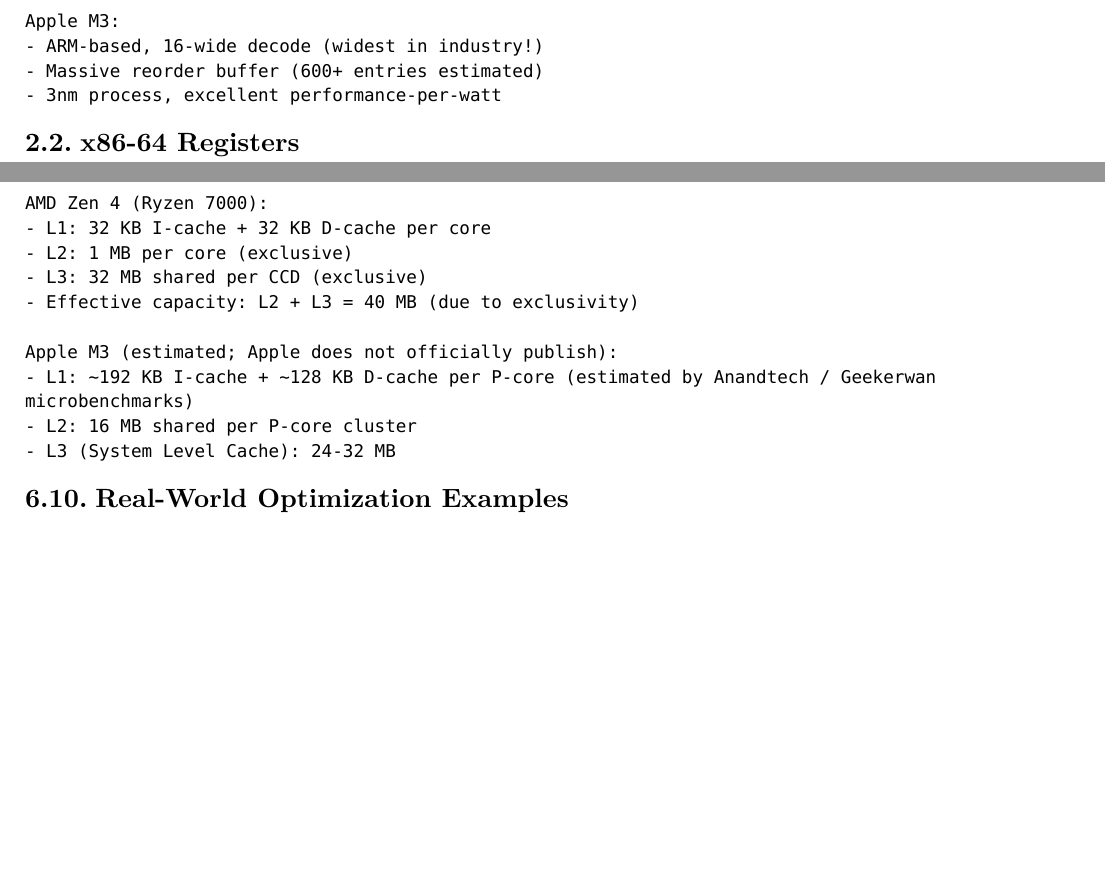
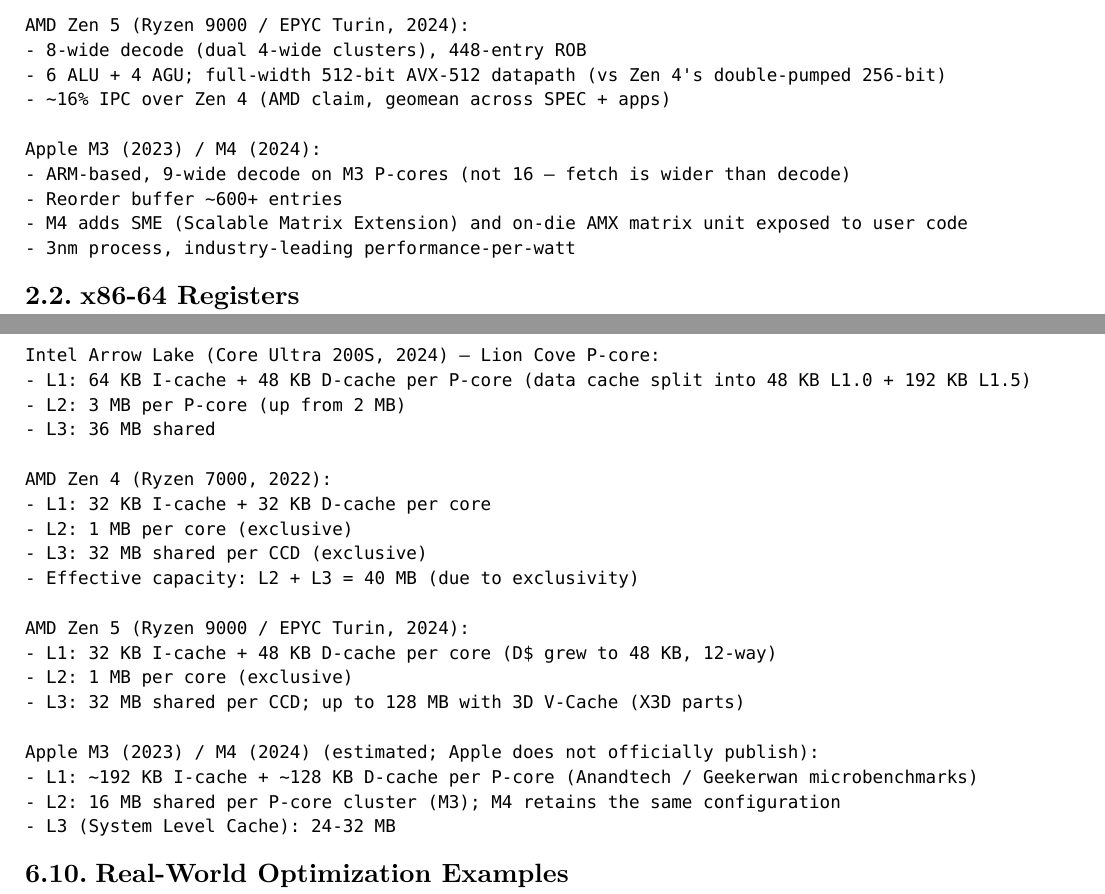
Before and after one commit to poyea/grimoire, a Typst document (cpu-architecture.typ, which reads cpu-architecture/cache-hierarchy.typ, cpu-architecture/cpu-fundamentals.typ): two parts of pages 6 and 41 of 84, joined at a grey line, cut at the place of the change, the shorter picture padded with empty space. Compiled offline with Typst 0.15.

Commit message:
Update some numbers

````diff
--- a/cpu-architecture/cache-hierarchy.typ
+++ b/cpu-architecture/cache-hierarchy.typ
@@ -294,19 +294,29 @@
 
 ```
-Intel Raptor Lake (13th gen):
+Intel Raptor Lake (13th gen, 2023):
 - L1: 48 KB I-cache + 32 KB D-cache per P-core
 - L2: 2 MB per P-core, 4 MB shared per E-core cluster
 - L3: 36 MB shared (inclusive)
 
-AMD Zen 4 (Ryzen 7000):
+Intel Arrow Lake (Core Ultra 200S, 2024) — Lion Cove P-core:
+- L1: 64 KB I-cache + 48 KB D-cache per P-core (data cache split into 48 KB L1.0 + 192 KB L1.5)
+- L2: 3 MB per P-core (up from 2 MB)
+- L3: 36 MB shared
+
+AMD Zen 4 (Ryzen 7000, 2022):
 - L1: 32 KB I-cache + 32 KB D-cache per core
 - L2: 1 MB per core (exclusive)
 - L3: 32 MB shared per CCD (exclusive)
 - Effective capacity: L2 + L3 = 40 MB (due to exclusivity)
 
-Apple M3 (estimated; Apple does not officially publish):
-- L1: ~192 KB I-cache + ~128 KB D-cache per P-core (estimated by Anandtech / Geekerwan microbenchmarks)
-- L2: 16 MB shared per P-core cluster
+AMD Zen 5 (Ryzen 9000 / EPYC Turin, 2024):
+- L1: 32 KB I-cache + 48 KB D-cache per core (D$ grew to 48 KB, 12-way)
+- L2: 1 MB per core (exclusive)
+- L3: 32 MB shared per CCD; up to 128 MB with 3D V-Cache (X3D parts)
+
+Apple M3 (2023) / M4 (2024) (estimated; Apple does not officially publish):
+- L1: ~192 KB I-cache + ~128 KB D-cache per P-core (Anandtech / Geekerwan microbenchmarks)
+- L2: 16 MB shared per P-core cluster (M3); M4 retains the same configuration
 - L3 (System Level Cache): 24-32 MB
 ```
 
--- a/cpu-architecture/cpu-fundamentals.typ
+++ b/cpu-architecture/cpu-fundamentals.typ
@@ -37,7 +37,6 @@
 - 8 P-cores (Performance) + 16 E-cores (Efficiency)
-- P-cores: 6-wide decode, 512-entry ROB
-- E-cores: 4-wide decode, smaller structures
+- P-cores (Golden/Raptor Cove): 6-wide decode, 512-entry ROB
+- E-cores (Gracemont): 4-wide decode, smaller structures
 - Hybrid architecture optimized by OS scheduler
 
-AMD Zen 4 (Ryzen 7000):
-- 4-way decode, 256-entry ROB
+Intel Arrow Lake (Core Ultra 200S, late 2024):
@@ -43,0 +48 @@
+AMD Zen 4 (Ryzen 7000, 2022):
@@ -47,8 +52,14 @@
 
-Apple M3:
-- ARM-based, 16-wide decode (widest in industry!)
-- Massive reorder buffer (600+ entries estimated)
-- 3nm process, excellent performance-per-watt
+AMD Zen 5 (Ryzen 9000 / EPYC Turin, 2024):
+- 8-wide decode (dual 4-wide clusters), 448-entry ROB
+- 6 ALU + 4 AGU; full-width 512-bit AVX-512 datapath (vs Zen 4's double-pumped 256-bit)
+- ~16% IPC over Zen 4 (AMD claim, geomean across SPEC + apps)
+
+Apple M3 (2023) / M4 (2024):
+- ARM-based, 9-wide decode on M3 P-cores (not 16 — fetch is wider than decode)
+- Reorder buffer ~600+ entries
+- M4 adds SME (Scalable Matrix Extension) and on-die AMX matrix unit exposed to user code
+- 3nm process, industry-leading performance-per-watt
 ```
 
 == x86-64 Registers
````
Also changed, not shown: cpu-architecture/pipelining.typ (+2 -0 lines), cpu-architecture/cache-hierarchy.typ (2 more changed lines), cpu-architecture/cpu-fundamentals.typ (13 more changed lines).
